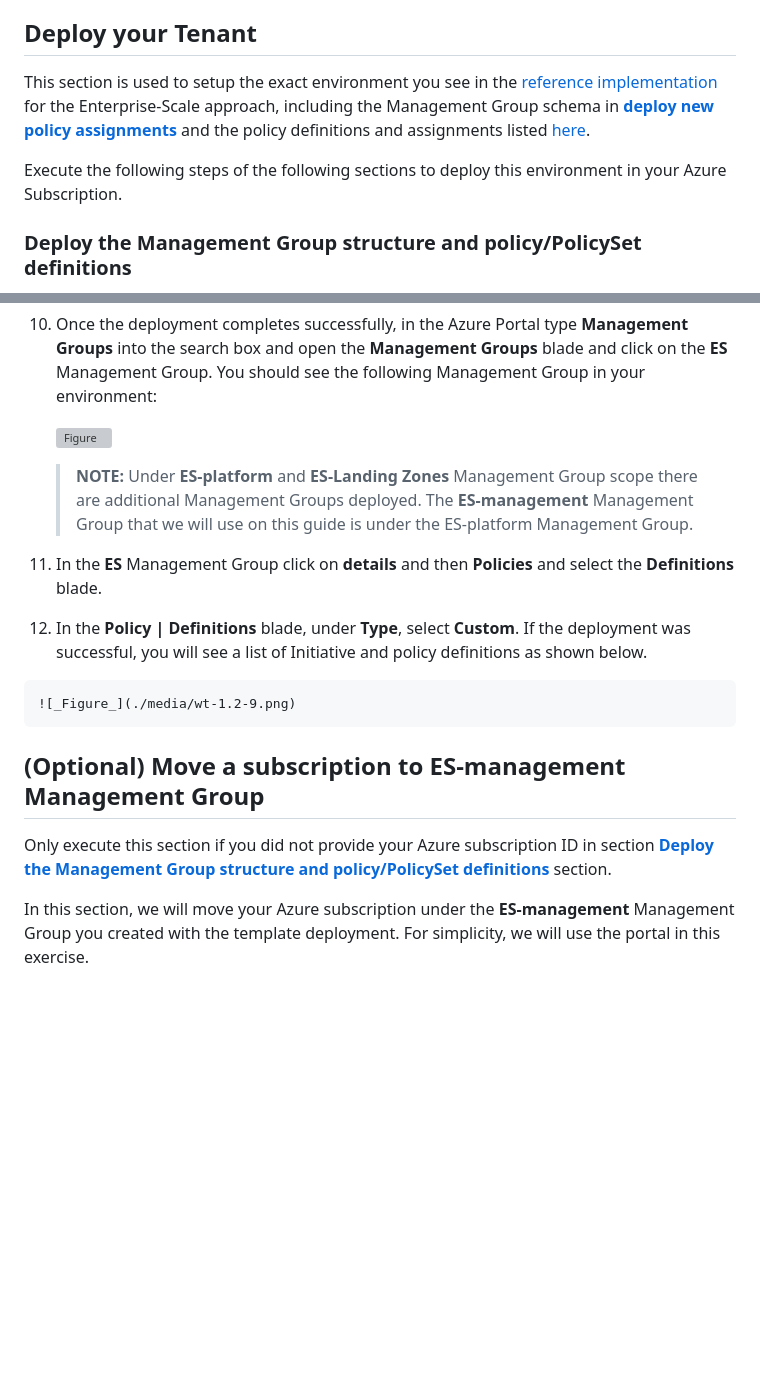
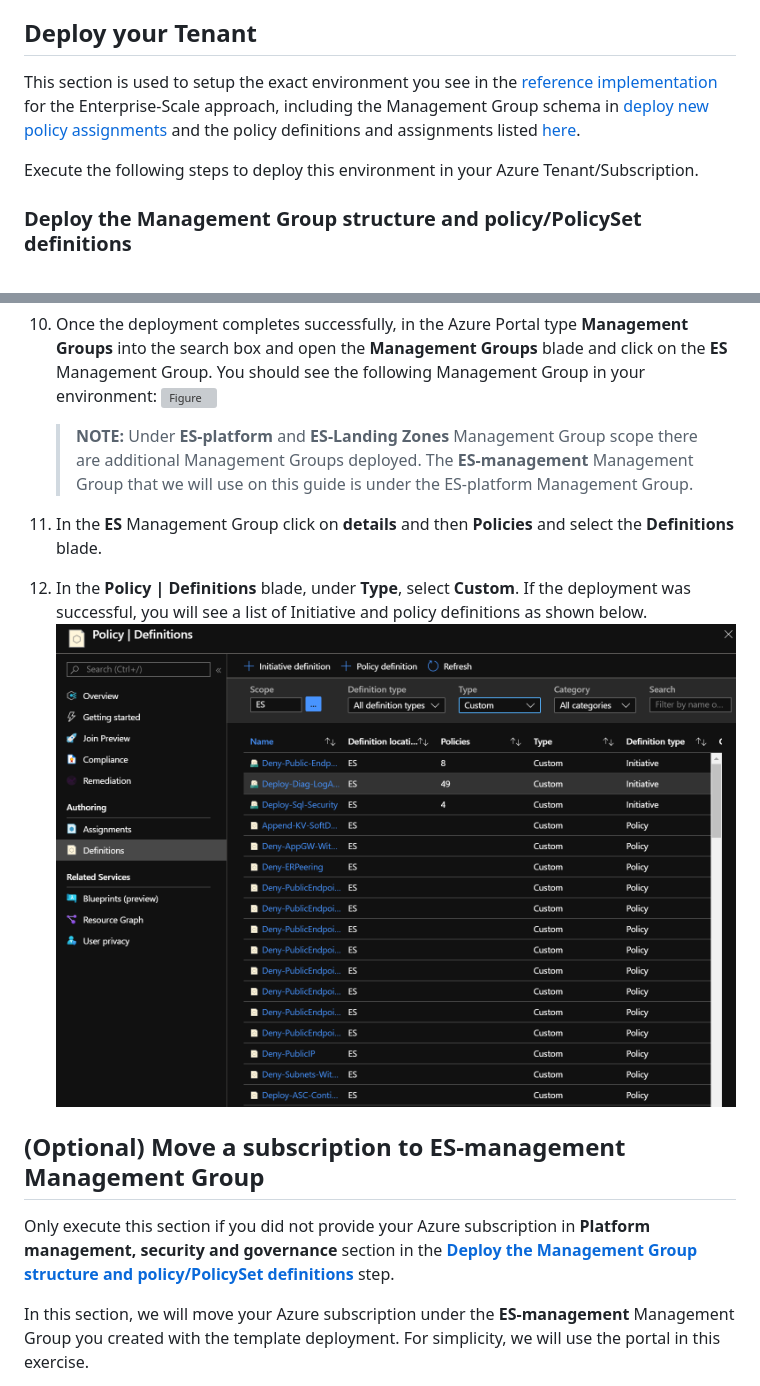
Before and after one commit to Azure/Enterprise-Scale, a Markdown page: docs/enterprise-scale-iab/deploy-tenant.md, 2 parts joined by grey strips. Drawn GitHub-style; blank space fills up the shorter version; grey boxes are pictures that could not be loaded.

```diff
--- a/docs/enterprise-scale-iab/deploy-tenant.md
+++ b/docs/enterprise-scale-iab/deploy-tenant.md
@@ -8,9 +8,9 @@ Once you have completed the first step (deploy your tenant), the second step [Se
 
 ## Deploy your Tenant
 
-This section is used to setup the exact environment you see in the [reference implementation](../reference/contoso/Readme.md) for the Enterprise-Scale approach, including the Management Group schema in [**deploy new policy assignments**](../Deploy/deploy-new-policy-assignment.md#deployment-artifact-overview) and the policy definitions and assignments listed [here](../../azopsreference/3fc1081d-6105-4e19-b60c-1ec1252cf560%20(3fc1081d-6105-4e19-b60c-1ec1252cf560)/contoso%20(contoso)/.AzState).
+This section is used to setup the exact environment you see in the [reference implementation](../reference/contoso/Readme.md) for the Enterprise-Scale approach, including the Management Group schema in [deploy new policy assignments](../Deploy/deploy-new-policy-assignment.md#deployment-artifact-overview) and the policy definitions and assignments listed [here](../../azopsreference/3fc1081d-6105-4e19-b60c-1ec1252cf560%20(3fc1081d-6105-4e19-b60c-1ec1252cf560)/contoso%20(contoso)/.AzState).
 
-Execute the following steps of the following sections to deploy this environment in your Azure Subscription.
+Execute the following steps to deploy this environment in your Azure Tenant/Subscription.
 
 ### Deploy the Management Group structure and policy/PolicySet definitions
 
@@ -69,7 +69,6 @@ Click now on **Next: Next: Landing zone configuration** to move to the next sect
     ![_Figure_](./media/wt-1.2-7.png)
 
 10. Once the deployment completes successfully, in the Azure Portal type **Management Groups** into the search box and open the **Management Groups** blade and click on the **ES** Management Group. You should see the following Management Group in your environment:
-
     ![_Figure_](./media/wt-1.2-8.png)
 
     > **NOTE:**
@@ -77,13 +76,12 @@ Click now on **Next: Next: Landing zone configuration** to move to the next sect
 
 11. In the **ES** Management Group click on **details** and then **Policies** and select the **Definitions** blade.
 
-12.  In the **Policy | Definitions** blade, under **Type**, select **Custom**. If the deployment was successful, you will see a list of Initiative and policy definitions as shown below.
-
-    ![_Figure_](./media/wt-1.2-9.png)
+12. In the **Policy | Definitions** blade, under **Type**, select **Custom**. If the deployment was successful, you will see a list of Initiative and policy definitions as shown below.
+    ![Deployed-policies](./media/deployed-policies.png)
 
 ## (Optional) Move a subscription to ES-management Management Group
 
-Only execute this section if you did not provide your Azure subscription ID in section [**Deploy the Management Group structure and policy/PolicySet definitions**](#Deploy-the-Management-Group-structure-and-policy/PolicySet-definitions) section.
+Only execute this section if you did not provide your Azure subscription in **Platform management, security and governance** section in the [**Deploy the Management Group structure and policy/PolicySet definitions**](#Deploy-the-Management-Group-structure-and-policy/PolicySet-definitions) step.
 
 In this section, we will move your Azure subscription under the **ES-management** Management Group you created with the template deployment. For simplicity, we will use the portal in this exercise.
 
```
Also changed, not shown: other parts of docs/enterprise-scale-iab/deploy-tenant.md (+3 -3 lines), docs/enterprise-scale-iab/setup-git-cicd.md (+4 -2 lines), docs/enterprise-scale-iab/use-git-pipeline.md (+3 -3 lines), docs/enterprise-scale-iab/media/deployed-policies.png (renamed from docs/enterprise-scale-iab/media/wt-1.2-9.png).
